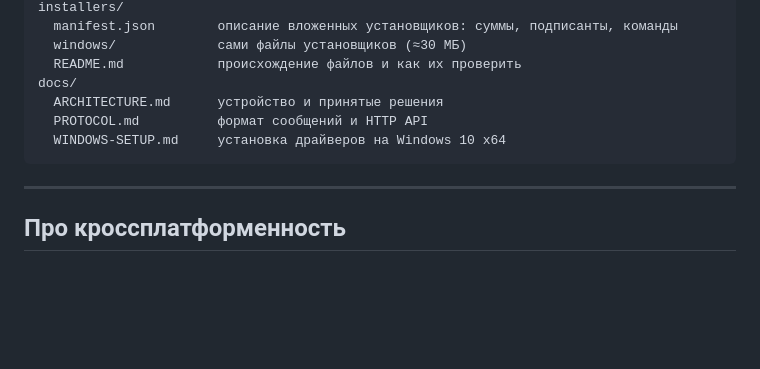
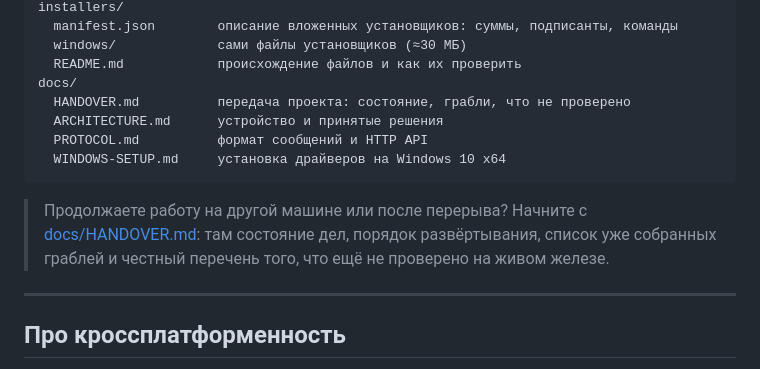
Before and after one commit to RungeKut/net-device-share, a Markdown page: README.md, the part around the change. Drawn GitHub-style; blank space fills up the shorter version.

````diff
--- a/README.md
+++ b/README.md
@@ -329,10 +329,16 @@ installers/
   windows/             сами файлы установщиков (≈30 МБ)
   README.md            происхождение файлов и как их проверить
 docs/
+  HANDOVER.md          передача проекта: состояние, грабли, что не проверено
   ARCHITECTURE.md      устройство и принятые решения
   PROTOCOL.md          формат сообщений и HTTP API
   WINDOWS-SETUP.md     установка драйверов на Windows 10 x64
 ```
+
+> Продолжаете работу на другой машине или после перерыва? Начните с
+> [docs/HANDOVER.md](docs/HANDOVER.md): там состояние дел, порядок
+> развёртывания, список уже собранных граблей и честный перечень того,
+> что ещё не проверено на живом железе.
 
 ---
 
````
Also changed, not shown: docs/HANDOVER.md (added, +276 -0 lines).
